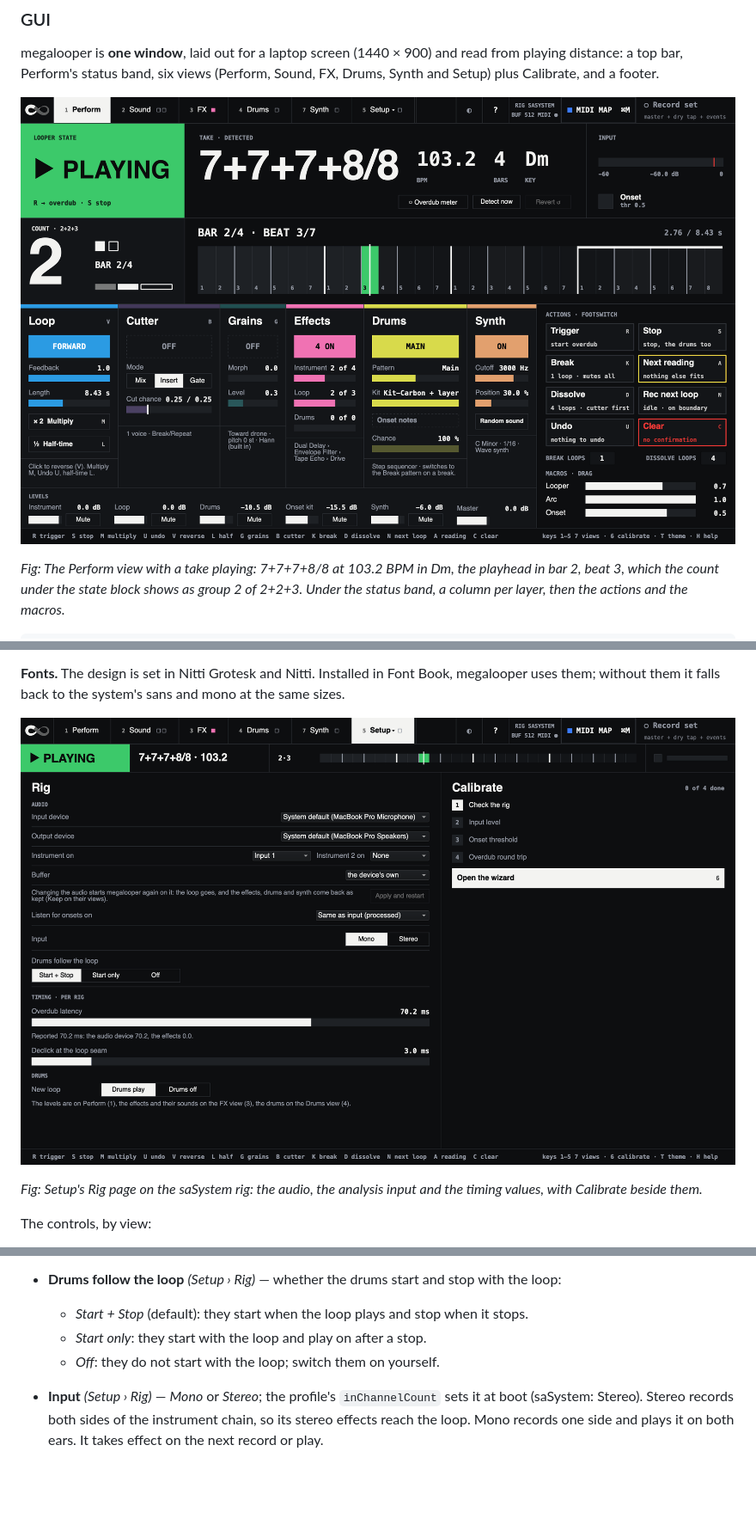
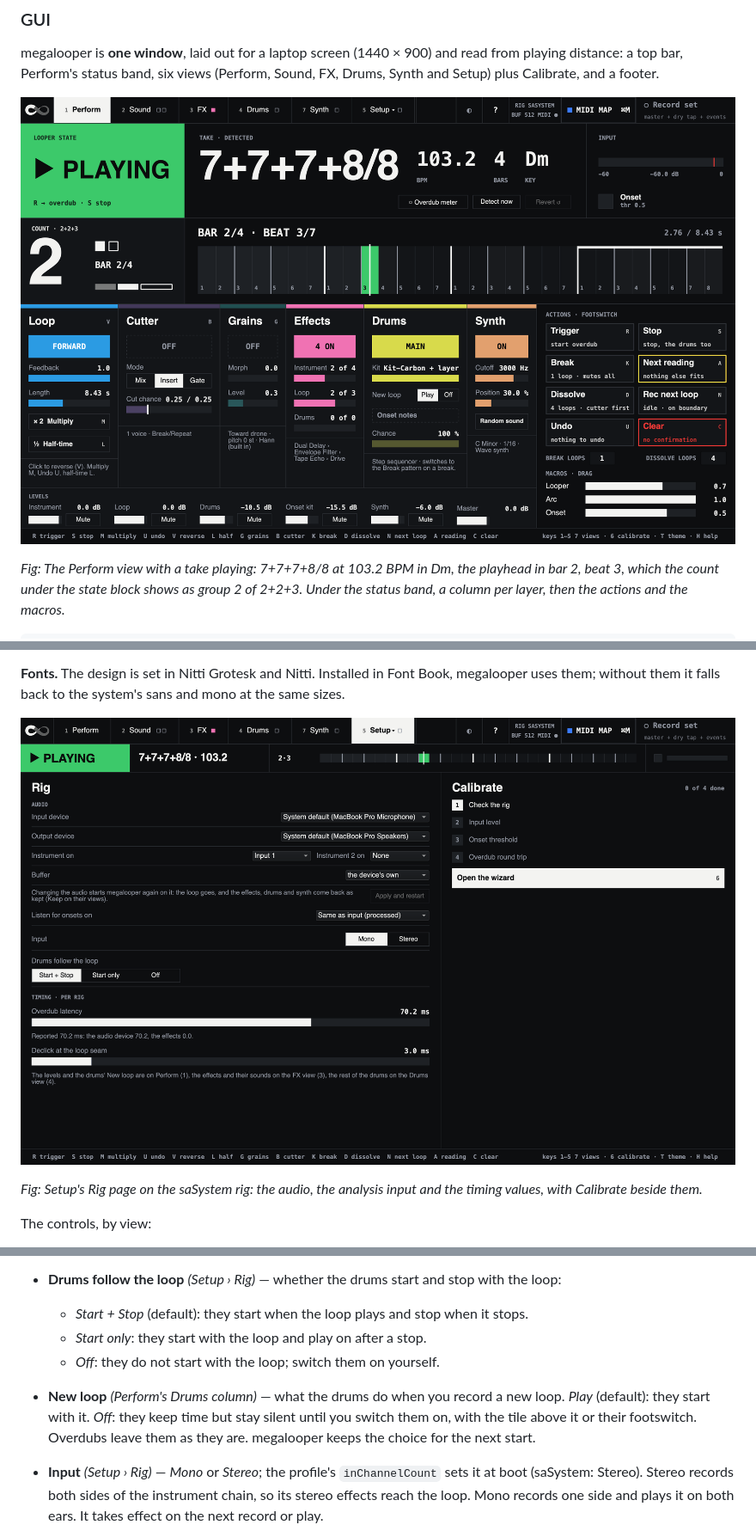
Before and after one commit to weltfried/megalooper, a Markdown page: docs/manual.md, 3 parts joined by grey strips. Shown at 86% size. GitHub-like rendering; pictures changed too: docs/images/perform.png, docs/images/setup-rig.png; blank space fills up the shorter version.

```diff
--- a/docs/manual.md
+++ b/docs/manual.md
@@ -595,6 +595,11 @@ The controls, by view:
     stops.
   - *Start only*: they start with the loop and play on after a stop.
   - *Off*: they do not start with the loop; switch them on yourself.
+- **New loop** *(Perform's Drums column)* — what the drums do when you record
+  a new loop. *Play* (default): they start with it. *Off*: they keep time but
+  stay silent until you switch them on, with the tile above it or their
+  footswitch. Overdubs leave them as they are. megalooper keeps the choice for
+  the next start.
 - **Input** *(Setup › Rig)* — *Mono* or *Stereo*; the profile's
   `inChannelCount` sets it at boot (saSystem: Stereo). Stereo records both
   sides of the instrument chain, so its stereo effects reach the loop. Mono
```
Also changed, not shown: other parts of docs/manual.md (+3 -3 lines), docs/drums.md (+6 -5 lines), docs/images/perform-light.png, docs/images/setup-rig-light.png, 7 other files.
